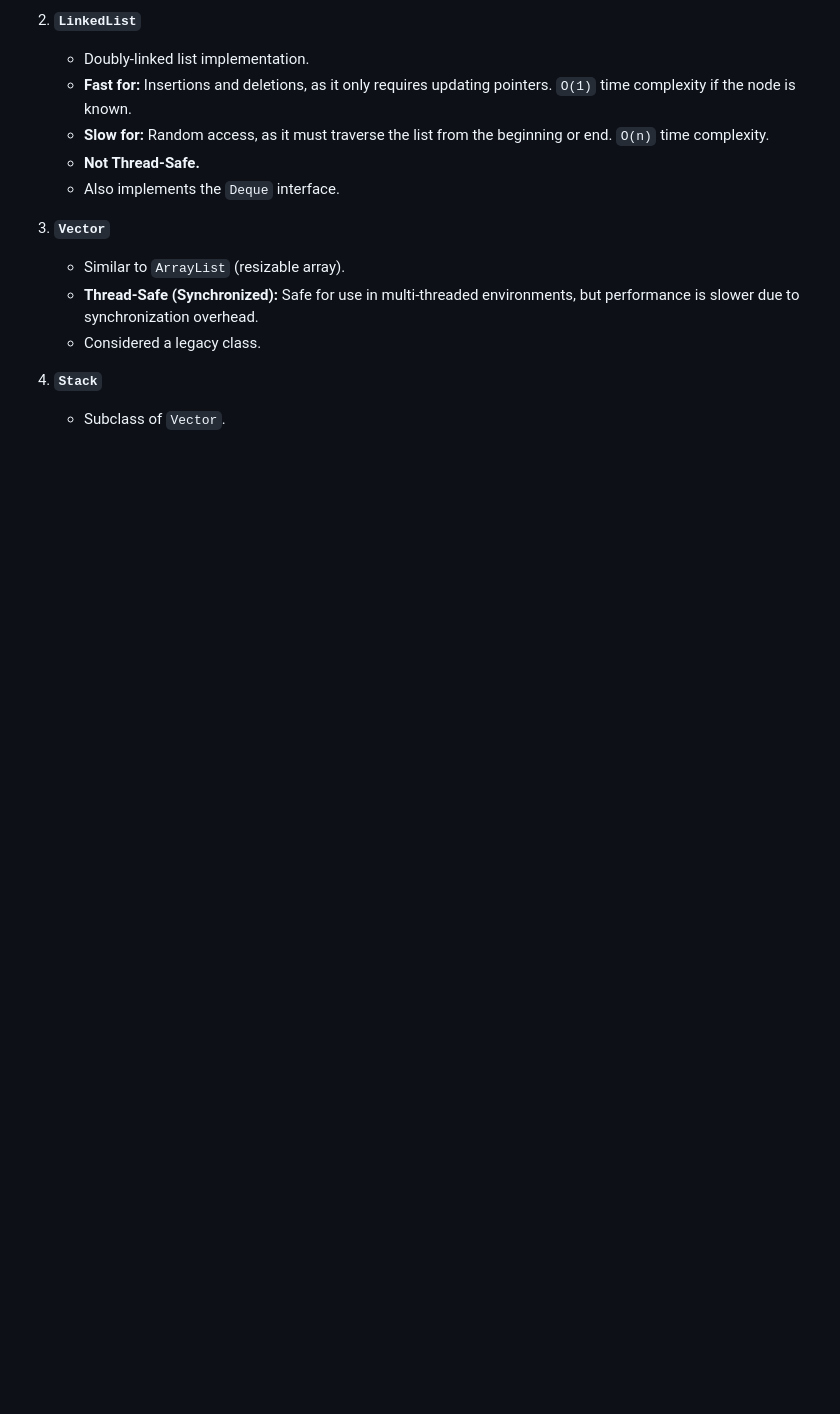
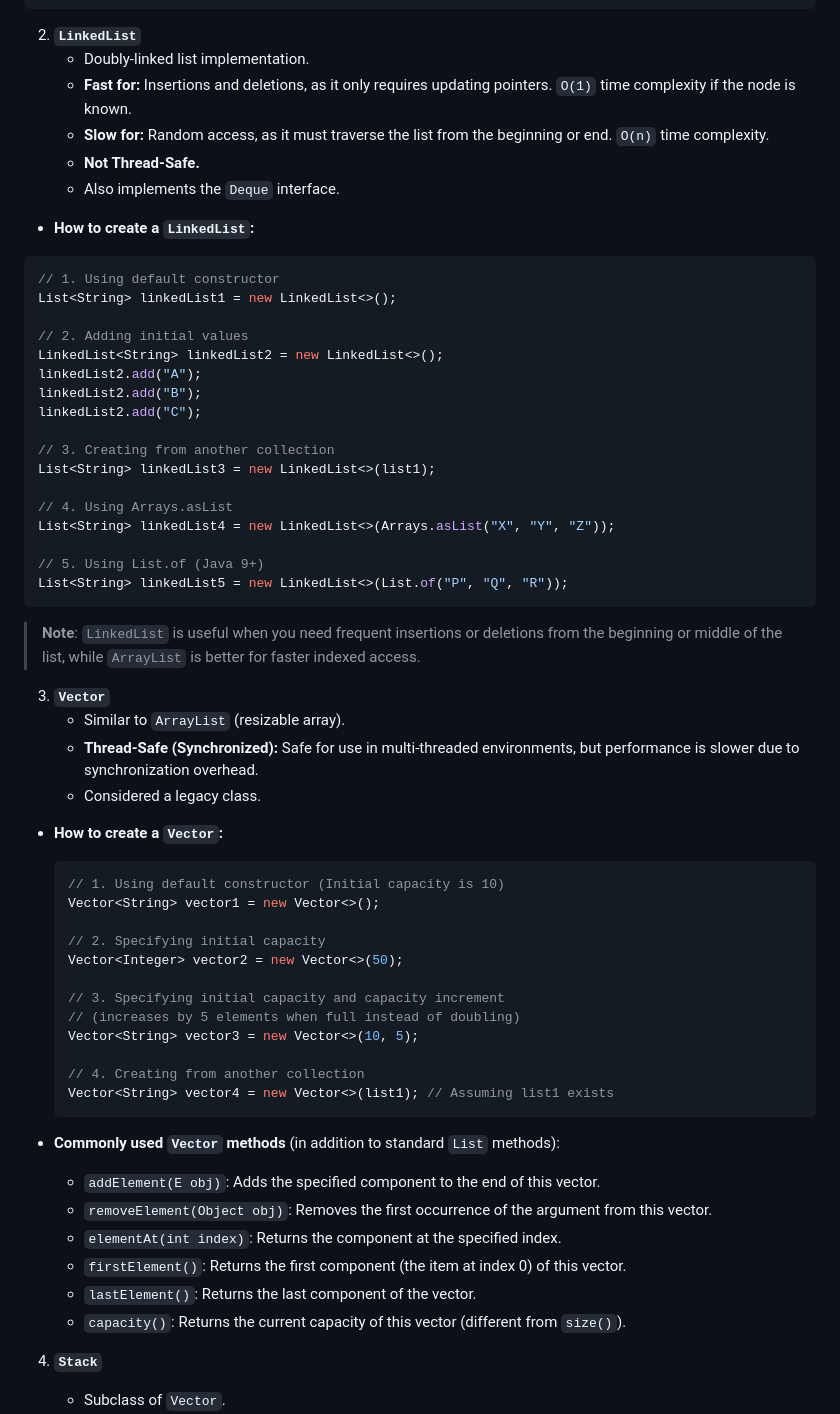
Before and after one commit to Supratim-Pathak/Java-Collections-from-basics-to-Advanced, a Markdown page: List/List-Revision-Notes.md, the part around one of its changes. Drawn GitHub-style; blank space fills up the shorter version.

````diff
--- a/List/List-Revision-Notes.md
+++ b/List/List-Revision-Notes.md
@@ -49,11 +55,58 @@ List<String> list5 = new ArrayList<String>(List.of("X", "Y", "Z"));
    - **Not Thread-Safe.**
    - Also implements the `Deque` interface.
 
+- **How to create a `LinkedList`:**
+```java
+// 1. Using default constructor
+List<String> linkedList1 = new LinkedList<>();
+
+// 2. Adding initial values
+LinkedList<String> linkedList2 = new LinkedList<>();
+linkedList2.add("A");
+linkedList2.add("B");
+linkedList2.add("C");
+
+// 3. Creating from another collection
+List<String> linkedList3 = new LinkedList<>(list1);
+
+// 4. Using Arrays.asList
+List<String> linkedList4 = new LinkedList<>(Arrays.asList("X", "Y", "Z"));
+
+// 5. Using List.of (Java 9+)
+List<String> linkedList5 = new LinkedList<>(List.of("P", "Q", "R"));
+```
+
+> **Note**: `LinkedList` is useful when you need frequent insertions or deletions from the beginning or middle of the list, while `ArrayList` is better for faster indexed access.
+
 3. **`Vector`**
    - Similar to `ArrayList` (resizable array).
    - **Thread-Safe (Synchronized):** Safe for use in multi-threaded environments, but performance is slower due to synchronization overhead.
    - Considered a legacy class.
 
+- **How to create a `Vector`:**
+    ```java
+    // 1. Using default constructor (Initial capacity is 10)
+    Vector<String> vector1 = new Vector<>();
+
+    // 2. Specifying initial capacity
+    Vector<Integer> vector2 = new Vector<>(50);
+
+    // 3. Specifying initial capacity and capacity increment
+    // (increases by 5 elements when full instead of doubling)
+    Vector<String> vector3 = new Vector<>(10, 5);
+
+    // 4. Creating from another collection
+    Vector<String> vector4 = new Vector<>(list1); // Assuming list1 exists
+    ```
+
+- **Commonly used `Vector` methods** (in addition to standard `List` methods):
+    - `addElement(E obj)`: Adds the specified component to the end of this vector.
+    - `removeElement(Object obj)`: Removes the first occurrence of the argument from this vector.
+    - `elementAt(int index)`: Returns the component at the specified index.
+    - `firstElement()`: Returns the first component (the item at index 0) of this vector.
+    - `lastElement()`: Returns the last component of the vector.
+    - `capacity()`: Returns the current capacity of this vector (different from `size()`).
+
 4. **`Stack`**
    - Subclass of `Vector`.
    - Represents a Last-In-First-Out (LIFO) stack of objects.
````
Also changed, not shown: other parts of List/List-Revision-Notes.md (+46 -5 lines), List/Cursor/Cursor-Revision-Notes.md (added, +165 -0 lines), List/Images/ArrayListVsLinklist.png (added), List/Images/ArrayVsVector.png (added), List/Images/Linkedlist.png (added), List/Images/Stack.png (added), 2 other files.
